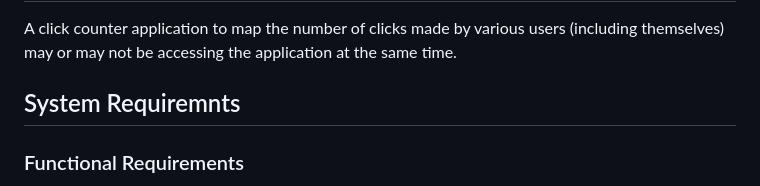
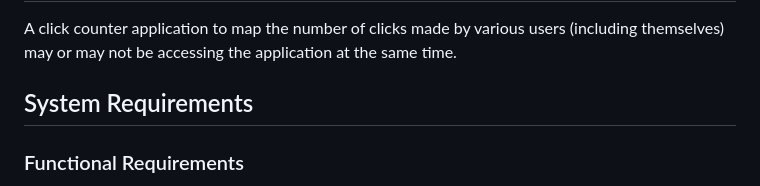
Before and after one commit to guptanirman11/click_counter, a Markdown page: README.md, the part around the change. GitHub-like rendering.

```diff
--- a/README.md
+++ b/README.md
@@ -3,7 +3,7 @@
 ## Business Requirement
 A click counter application to map the number of clicks made by various users (including themselves) may or may not be accessing the application at the same time.
 
-## System Requiremnts
+## System Requirements
 ### Functional Requirements
 - A button that user can click.
 - A counter that shows the total number of times the button has been clicked.
```
